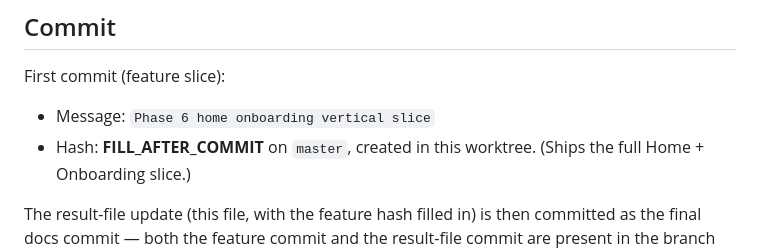
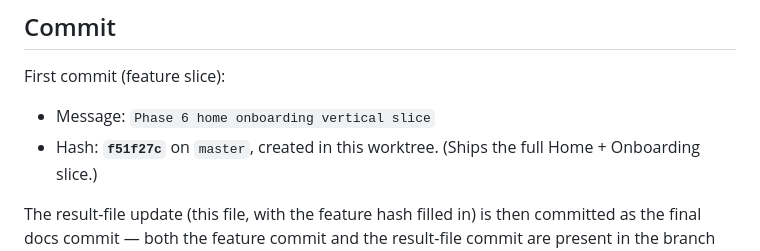
Before and after one commit to JKSOBBING/ClawMate-Android, a Markdown page: DSH_PHASE_RESULT.md, the part around the change. GitHub-like rendering.

Commit message:
docs: record Phase 6 home onboarding result

```diff
--- a/DSH_PHASE_RESULT.md
+++ b/DSH_PHASE_RESULT.md
@@ -17,7 +17,7 @@
 
 First commit (feature slice):
 - Message: `Phase 6 home onboarding vertical slice`
-- Hash: **FILL_AFTER_COMMIT** on `master`, created in this worktree. (Ships the
+- Hash: **`f51f27c`** on `master`, created in this worktree. (Ships the
   full Home + Onboarding slice.)
 
 The result-file update (this file, with the feature hash filled in) is then
```
